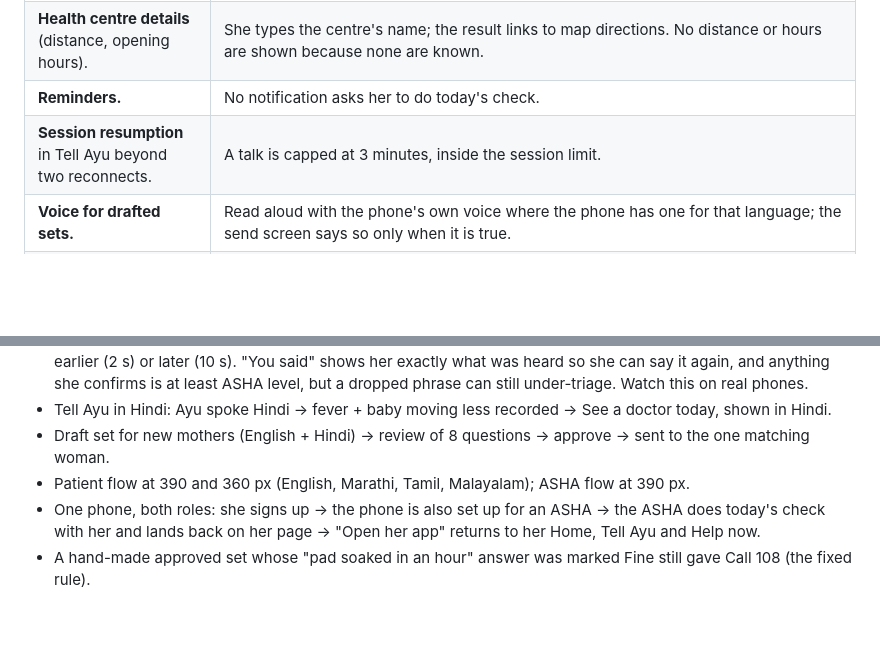
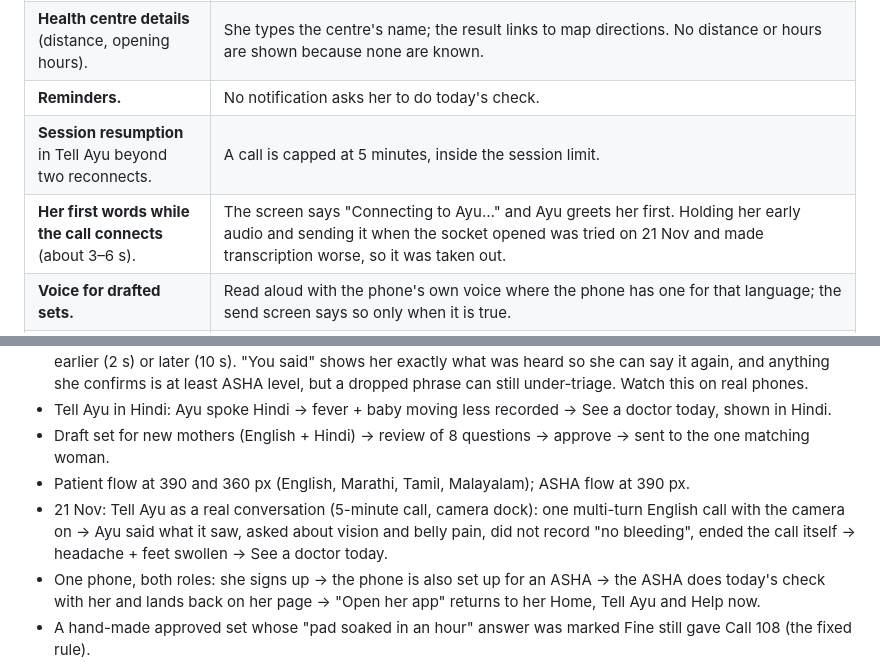
Before and after one commit to gamingflexer/ayu-daily-talk, a Markdown page: docs/GAPS.md, 2 parts joined by grey strips. GitHub-like rendering; blank space fills up the shorter version.

```diff
--- a/docs/GAPS.md
+++ b/docs/GAPS.md
@@ -42,7 +42,8 @@ Also for review:
 | **Real photos** for picture answers. | The 21 pictures in the pregnancy check and the Tell Ayu pills are **AI-generated** (one woman, not a real person; sources and cost in [`PHOTOS.md`](PHOTOS.md)). No openly licensed real photo fitted. A clinician and the designer must review them: the pitting dent is exaggerated on purpose, "face or hands swollen" shows only mild swelling, and "not moved since morning" looks much like "moving like usual" without its caption. The new-mother check uses illustrations for baby skin colour and words elsewhere. |
 | **Health centre details** (distance, opening hours). | She types the centre's name; the result links to map directions. No distance or hours are shown because none are known. |
 | **Reminders.** | No notification asks her to do today's check. |
-| **Session resumption** in Tell Ayu beyond two reconnects. | A talk is capped at 3 minutes, inside the session limit. |
+| **Session resumption** in Tell Ayu beyond two reconnects. | A call is capped at 5 minutes, inside the session limit. |
+| **Her first words while the call connects** (about 3–6 s). | The screen says "Connecting to Ayu…" and Ayu greets her first. Holding her early audio and sending it when the socket opened was tried on 21 Nov and made transcription worse, so it was taken out. |
 | **Voice for drafted sets.** | Read aloud with the phone's own voice where the phone has one for that language; the send screen says so only when it is true. |
 | **Rate limits** are per server instance. | The hard limit is the Gemini quota in Google Cloud. |
 | **GitHub Pages workflow** has failed since 16 Nov (it ends in 3 s, before the build). | The Vercel deploy is the live site. |
@@ -55,6 +56,7 @@ Headless Chrome, recorded speech as the microphone, real Gemini:
 - Tell Ayu in Hindi: Ayu spoke Hindi → fever + baby moving less recorded → See a doctor today, shown in Hindi.
 - Draft set for new mothers (English + Hindi) → review of 8 questions → approve → sent to the one matching woman.
 - Patient flow at 390 and 360 px (English, Marathi, Tamil, Malayalam); ASHA flow at 390 px.
+- 21 Nov: Tell Ayu as a real conversation (5-minute call, camera dock): one multi-turn English call with the camera on → Ayu said what it saw, asked about vision and belly pain, did not record "no bleeding", ended the call itself → headache + feet swollen → See a doctor today.
 - One phone, both roles: she signs up → the phone is also set up for an ASHA → the ASHA does today's check with her and lands back on her page → "Open her app" returns to her Home, Tell Ayu and Help now.
 - A hand-made approved set whose "pad soaked in an hour" answer was marked Fine still gave Call 108 (the fixed rule).
 
```
Also changed, not shown: README.md (+5 -5 lines), docs/screenshots/tell-camera.png (added), docs/screenshots/tell-listening.png, 15 other files.
